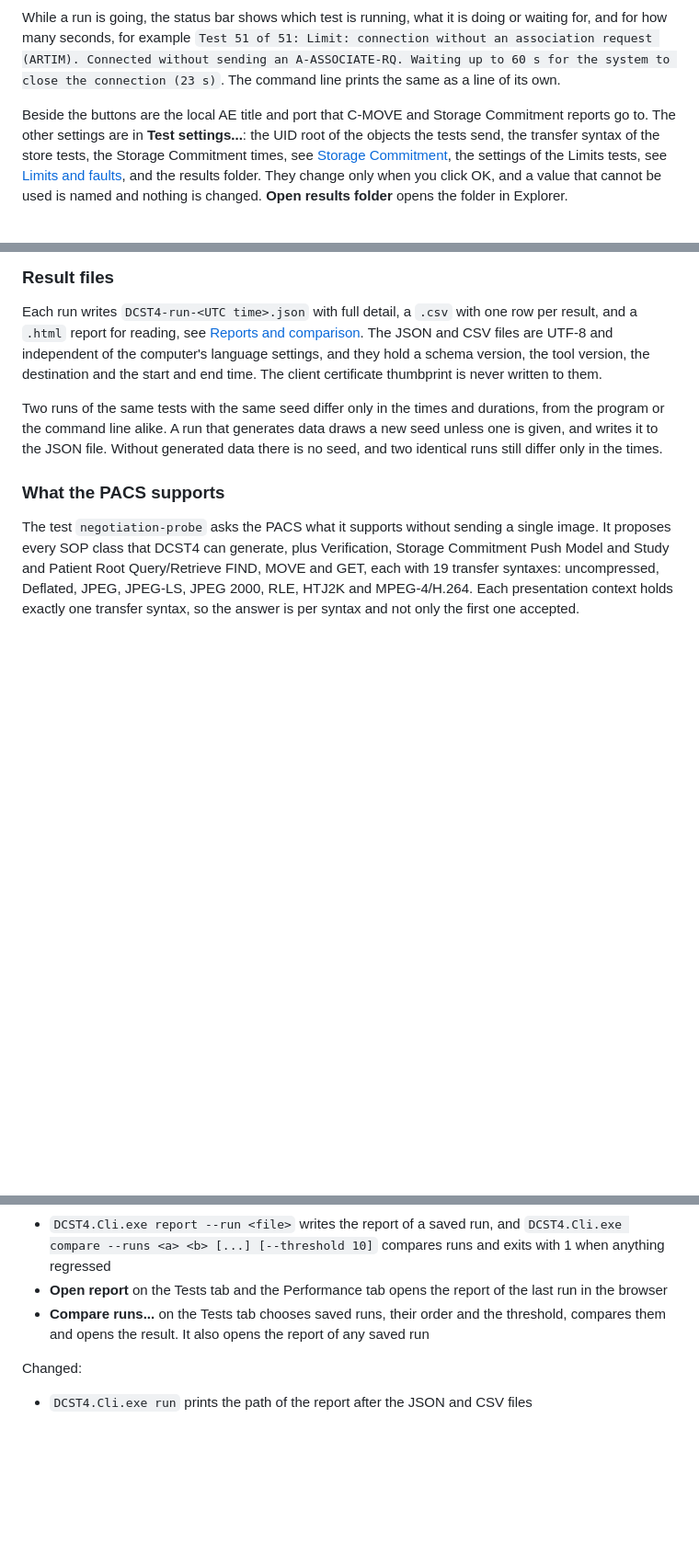
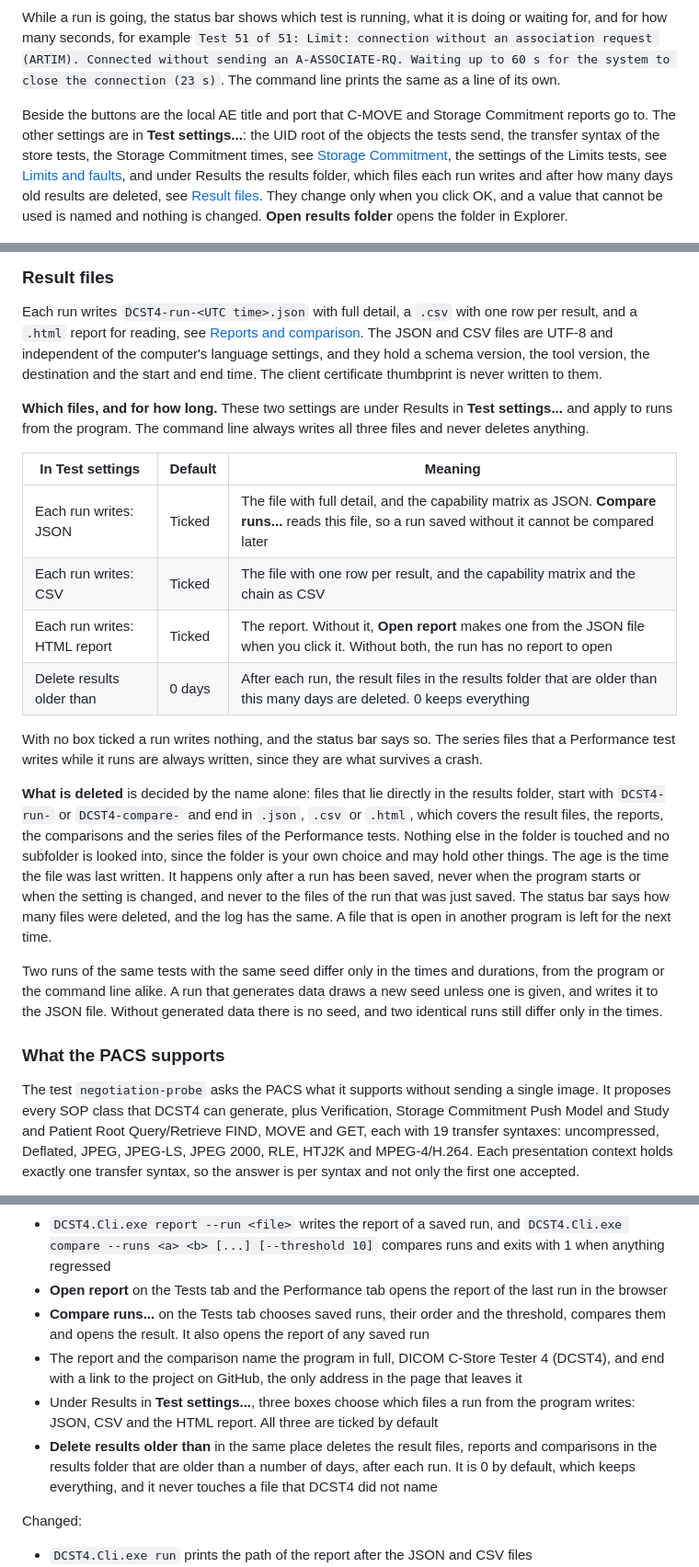
Before and after one commit to droidgren/DCST4, a Markdown page: README.md, 3 parts joined by grey strips. Shown at 92% size. Drawn GitHub-style; blank space fills up the shorter version.

```diff
--- a/README.md
+++ b/README.md
@@ -189,7 +189,7 @@ The list is grouped: Association, Store, Query, Retrieve & integrity, Storage Co
 
 While a run is going, the status bar shows which test is running, what it is doing or waiting for, and for how many seconds, for example `Test 51 of 51: Limit: connection without an association request (ARTIM). Connected without sending an A-ASSOCIATE-RQ. Waiting up to 60 s for the system to close the connection (23 s)`. The command line prints the same as a line of its own.
 
-Beside the buttons are the local AE title and port that C-MOVE and Storage Commitment reports go to. The other settings are in **Test settings...**: the UID root of the objects the tests send, the transfer syntax of the store tests, the Storage Commitment times, see [Storage Commitment](#storage-commitment), the settings of the Limits tests, see [Limits and faults](#limits-and-faults), and the results folder. They change only when you click OK, and a value that cannot be used is named and nothing is changed. **Open results folder** opens the folder in Explorer.
+Beside the buttons are the local AE title and port that C-MOVE and Storage Commitment reports go to. The other settings are in **Test settings...**: the UID root of the objects the tests send, the transfer syntax of the store tests, the Storage Commitment times, see [Storage Commitment](#storage-commitment), the settings of the Limits tests, see [Limits and faults](#limits-and-faults), and under Results the results folder, which files each run writes and after how many days old results are deleted, see [Result files](#result-files). They change only when you click OK, and a value that cannot be used is named and nothing is changed. **Open results folder** opens the folder in Explorer.
 
 ![The Test settings dialog](screenshots/test-settings.png)
 
@@ -234,6 +234,19 @@ The same program makes reports and comparisons of saved runs, with `report` and
 ### Result files
 
 Each run writes `DCST4-run-<UTC time>.json` with full detail, a `.csv` with one row per result, and a `.html` report for reading, see [Reports and comparison](#reports-and-comparison). The JSON and CSV files are UTF-8 and independent of the computer's language settings, and they hold a schema version, the tool version, the destination and the start and end time. The client certificate thumbprint is never written to them.
+
+**Which files, and for how long.** These two settings are under Results in **Test settings...** and apply to runs from the program. The command line always writes all three files and never deletes anything.
+
+| In Test settings | Default | Meaning |
+| ---------------- | ------- | ------- |
+| Each run writes: JSON | Ticked | The file with full detail, and the capability matrix as JSON. **Compare runs...** reads this file, so a run saved without it cannot be compared later |
+| Each run writes: CSV | Ticked | The file with one row per result, and the capability matrix and the chain as CSV |
+| Each run writes: HTML report | Ticked | The report. Without it, **Open report** makes one from the JSON file when you click it. Without both, the run has no report to open |
+| Delete results older than | 0 days | After each run, the result files in the results folder that are older than this many days are deleted. 0 keeps everything |
+
+With no box ticked a run writes nothing, and the status bar says so. The series files that a Performance test writes while it runs are always written, since they are what survives a crash.
+
+**What is deleted** is decided by the name alone: files that lie directly in the results folder, start with `DCST4-run-` or `DCST4-compare-` and end in `.json`, `.csv` or `.html`, which covers the result files, the reports, the comparisons and the series files of the Performance tests. Nothing else in the folder is touched and no subfolder is looked into, since the folder is your own choice and may hold other things. The age is the time the file was last written. It happens only after a run has been saved, never when the program starts or when the setting is changed, and never to the files of the run that was just saved. The status bar says how many files were deleted, and the log has the same. A file that is open in another program is left for the next time.
 
 Two runs of the same tests with the same seed differ only in the times and durations, from the program or the command line alike. A run that generates data draws a new seed unless one is given, and writes it to the JSON file. Without generated data there is no seed, and two identical runs still differ only in the times.
 
@@ -889,6 +902,9 @@ New:
 - `DCST4.Cli.exe report --run <file>` writes the report of a saved run, and `DCST4.Cli.exe compare --runs <a> <b> [...] [--threshold 10]` compares runs and exits with 1 when anything regressed
 - **Open report** on the Tests tab and the Performance tab opens the report of the last run in the browser
 - **Compare runs...** on the Tests tab chooses saved runs, their order and the threshold, compares them and opens the result. It also opens the report of any saved run
+- The report and the comparison name the program in full, DICOM C-Store Tester 4 (DCST4), and end with a link to the project on GitHub, the only address in the page that leaves it
+- Under Results in **Test settings...**, three boxes choose which files a run from the program writes: JSON, CSV and the HTML report. All three are ticked by default
+- **Delete results older than** in the same place deletes the result files, reports and comparisons in the results folder that are older than a number of days, after each run. It is 0 by default, which keeps everything, and it never touches a file that DCST4 did not name
 
 Changed:
 
```
Also changed, not shown: other parts of README.md (+4 -4 lines), screenshots/compare.png, screenshots/report.png, 16 other files.
